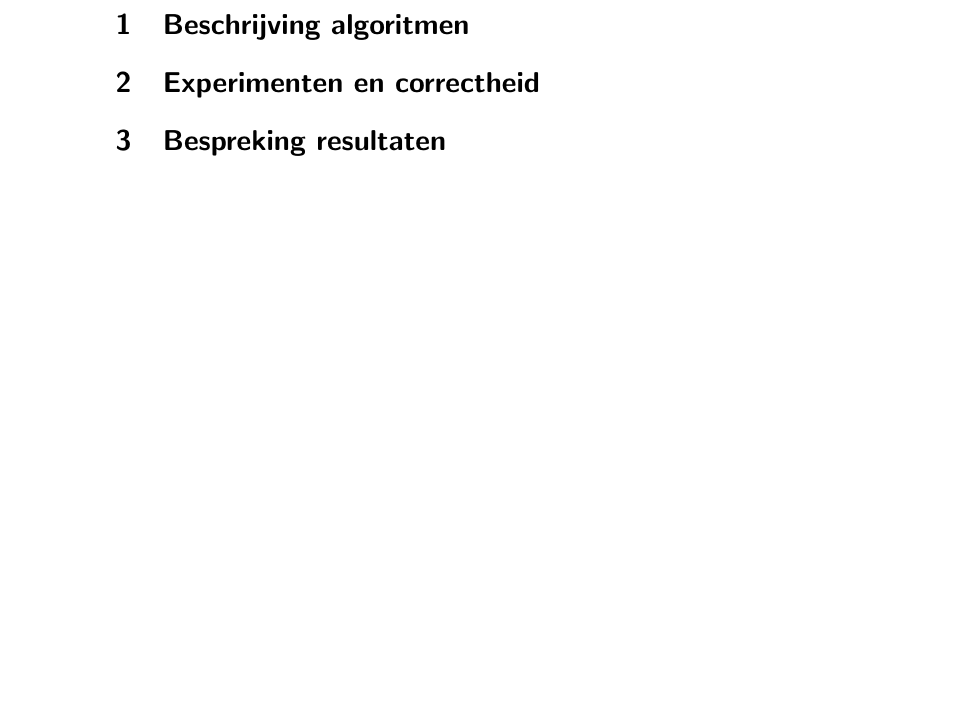
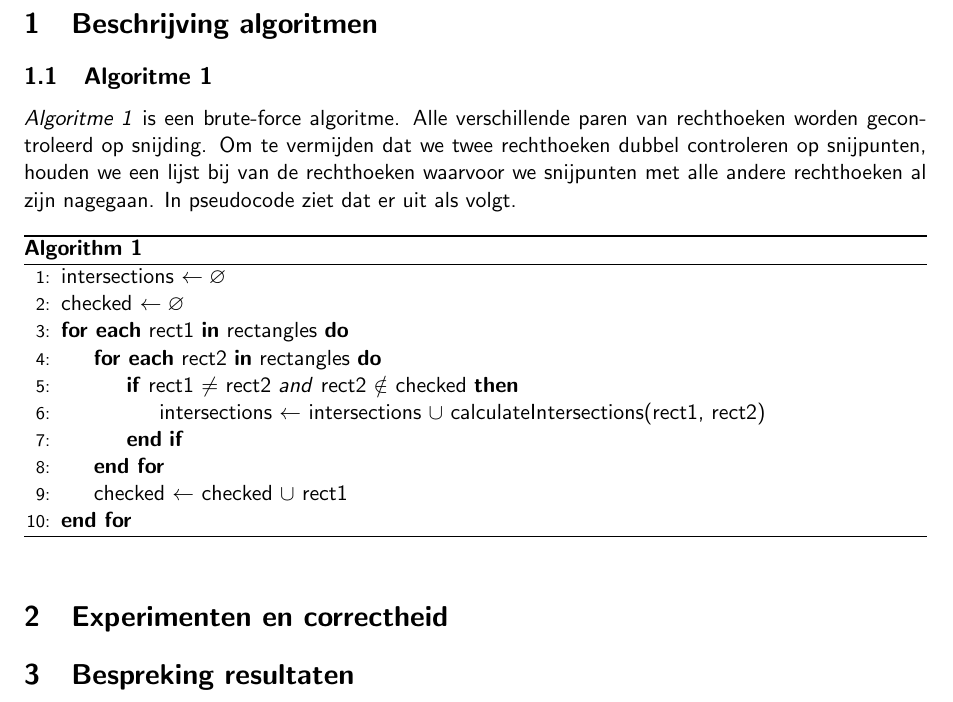
Before and after one commit to pcoenen/Rectangle-Intersection-Calculation, a LaTeX document (verslag.tex): part of page 3 of 3, cut so that both start at the same text, the shorter picture padded with empty space. Compiled offline with pdfLaTeX.

Commit message:
hoog niveau beschrijving algoritme 1
Former-commit-id: eedbca92a8427fff900c914c3f225afb97447d83

```diff
--- a/verslag.tex
+++ b/verslag.tex
@@ -6,7 +6,12 @@
 \usepackage{amssymb}
 \usepackage{graphicx}
 \usepackage{hyperref}
+\usepackage{algorithm}
+\usepackage{algpseudocode}
+\usepackage{fullpage}
 \renewcommand{\familydefault}{\sfdefault}
+
+\algblockdefx{ForEach}{EndForEach}[2]{\textbf{for each} #1 \textbf{in} #2 \textbf{do}}{\textbf{end for}}
 
 \author{Pieter-Jan Coenen \and Stijn Caerts}
 \title{Practicum Toepassingen van Meetkunde in de Informatica \\ Snijdende rechthoeken}
@@ -17,6 +22,23 @@
 	\tableofcontents
 	\newpage
 	\section{Beschrijving algoritmen}
+	\subsection{Algoritme 1}
+	\emph{Algoritme 1} is een brute-force algoritme. Alle verschillende paren van rechthoeken worden gecontroleerd op snijding. Om te vermijden dat we twee rechthoeken dubbel controleren op snijpunten, houden we een lijst bij van de rechthoeken waarvoor we snijpunten met alle andere rechthoeken al zijn nagegaan. In pseudocode ziet dat er uit als volgt.
+	\begin{algorithm}
+		\caption{}
+		\begin{algorithmic}[1]
+			\State intersections $\gets \varnothing $
+			\State checked $\gets \varnothing $
+			\ForEach {rect1} {rectangles}
+				\ForEach {rect2} {rectangles}
+					\If {rect1 $\neq$ rect2 \textit{and} rect2 $\notin$ checked}
+						\State intersections $ \gets $ intersections $ \cup $ calculateIntersections(rect1, rect2)
+					\EndIf
+				\EndForEach
+				\State checked $\gets$ checked $\cup$ rect1
+			\EndForEach
+		\end{algorithmic}
+	\end{algorithm}
 	\section{Experimenten en correctheid}
 	\section{Bespreking resultaten}
 
```
